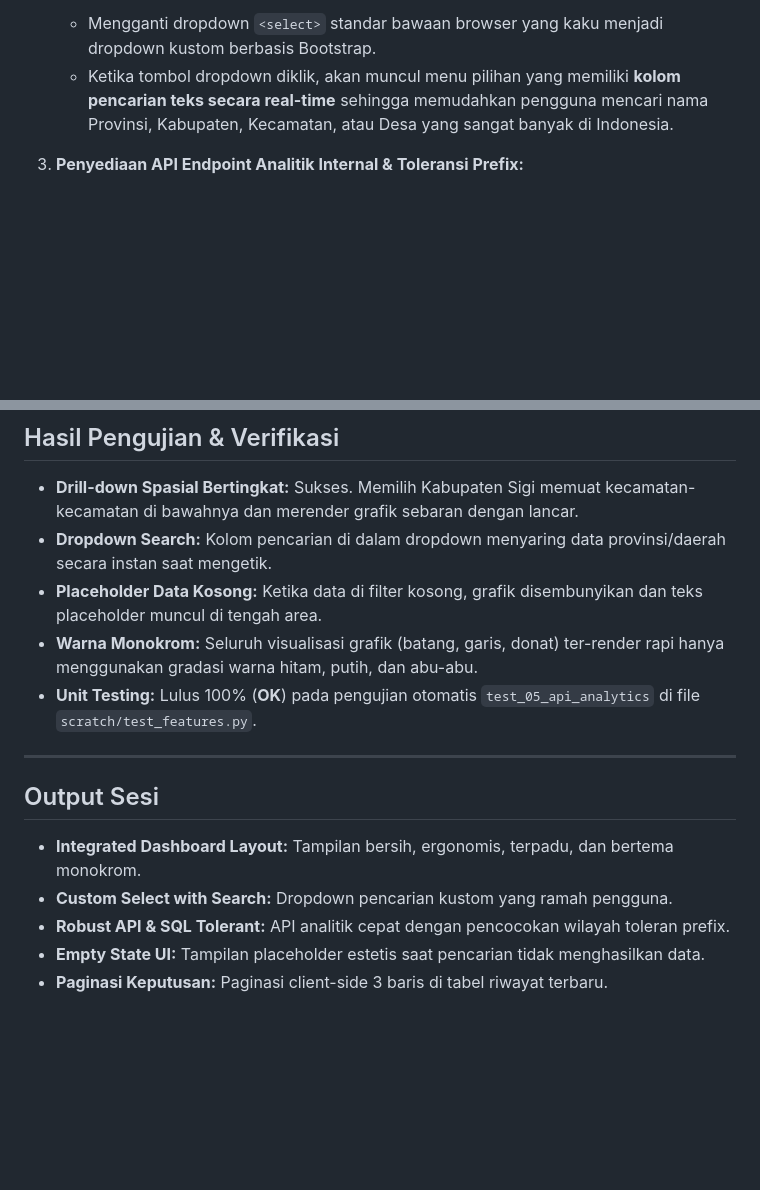
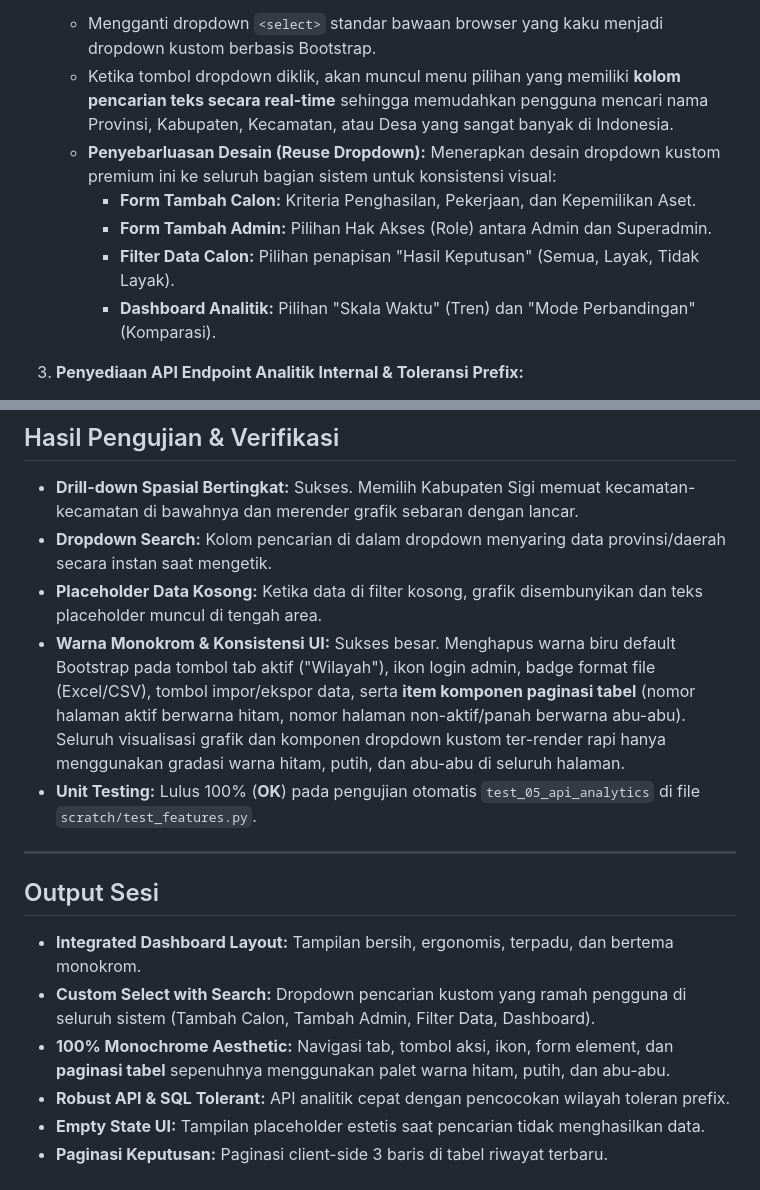
Before and after one commit to Fadhilah01/SISTEM-SPK-PKH-TA, a Markdown page: docs/05-revisi/sesi-2026-07-08-analitik-dashboard.md, 2 parts joined by grey strips. Rendered like a GitHub page; blank space fills up the shorter version.

Commit message:
update dokumentasi

```diff
--- a/docs/05-revisi/sesi-2026-07-08-analitik-dashboard.md
+++ b/docs/05-revisi/sesi-2026-07-08-analitik-dashboard.md
@@ -17,6 +17,11 @@ Untuk mempermudah monitoring sebaran calon penerima bantuan PKH serta memperdala
 2. **Penerapan Custom Dropdown UI dengan Fitur Pencarian:**
    * Mengganti dropdown `<select>` standar bawaan browser yang kaku menjadi dropdown kustom berbasis Bootstrap.
    * Ketika tombol dropdown diklik, akan muncul menu pilihan yang memiliki **kolom pencarian teks secara real-time** sehingga memudahkan pengguna mencari nama Provinsi, Kabupaten, Kecamatan, atau Desa yang sangat banyak di Indonesia.
+   * **Penyebarluasan Desain (Reuse Dropdown):** Menerapkan desain dropdown kustom premium ini ke seluruh bagian sistem untuk konsistensi visual:
+     * **Form Tambah Calon:** Kriteria Penghasilan, Pekerjaan, dan Kepemilikan Aset.
+     * **Form Tambah Admin:** Pilihan Hak Akses (Role) antara Admin dan Superadmin.
+     * **Filter Data Calon:** Pilihan penapisan "Hasil Keputusan" (Semua, Layak, Tidak Layak).
+     * **Dashboard Analitik:** Pilihan "Skala Waktu" (Tren) dan "Mode Perbandingan" (Komparasi).
 
 3. **Penyediaan API Endpoint Analitik Internal & Toleransi Prefix:**
    * Mengembangkan endpoint `/api/analytics` pada `routes/dashboard.py` untuk melayani data JSON secara cepat ke Chart.js.
@@ -36,7 +41,7 @@ Untuk mempermudah monitoring sebaran calon penerima bantuan PKH serta memperdala
 * **Drill-down Spasial Bertingkat:** Sukses. Memilih Kabupaten Sigi memuat kecamatan-kecamatan di bawahnya dan merender grafik sebaran dengan lancar.
 * **Dropdown Search:** Kolom pencarian di dalam dropdown menyaring data provinsi/daerah secara instan saat mengetik.
 * **Placeholder Data Kosong:** Ketika data di filter kosong, grafik disembunyikan dan teks placeholder muncul di tengah area.
-* **Warna Monokrom:** Seluruh visualisasi grafik (batang, garis, donat) ter-render rapi hanya menggunakan gradasi warna hitam, putih, dan abu-abu.
+* **Warna Monokrom & Konsistensi UI:** Sukses besar. Menghapus warna biru default Bootstrap pada tombol tab aktif ("Wilayah"), ikon login admin, badge format file (Excel/CSV), tombol impor/ekspor data, serta **item komponen paginasi tabel** (nomor halaman aktif berwarna hitam, nomor halaman non-aktif/panah berwarna abu-abu). Seluruh visualisasi grafik dan komponen dropdown kustom ter-render rapi hanya menggunakan gradasi warna hitam, putih, dan abu-abu di seluruh halaman.
 * **Unit Testing:** Lulus 100% (**OK**) pada pengujian otomatis `test_05_api_analytics` di file `scratch/test_features.py`.
 
 ---
@@ -44,7 +49,8 @@ Untuk mempermudah monitoring sebaran calon penerima bantuan PKH serta memperdala
 ## Output Sesi
 
 - **Integrated Dashboard Layout:** Tampilan bersih, ergonomis, terpadu, dan bertema monokrom.
-- **Custom Select with Search:** Dropdown pencarian kustom yang ramah pengguna.
+- **Custom Select with Search:** Dropdown pencarian kustom yang ramah pengguna di seluruh sistem (Tambah Calon, Tambah Admin, Filter Data, Dashboard).
+- **100% Monochrome Aesthetic:** Navigasi tab, tombol aksi, ikon, form element, dan **paginasi tabel** sepenuhnya menggunakan palet warna hitam, putih, dan abu-abu.
 - **Robust API & SQL Tolerant:** API analitik cepat dengan pencocokan wilayah toleran prefix.
 - **Empty State UI:** Tampilan placeholder estetis saat pencarian tidak menghasilkan data.
 - **Paginasi Keputusan:** Paginasi client-side 3 baris di tabel riwayat terbaru.
```
